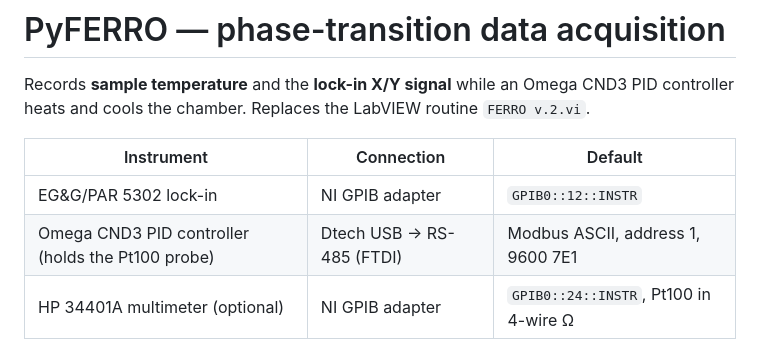
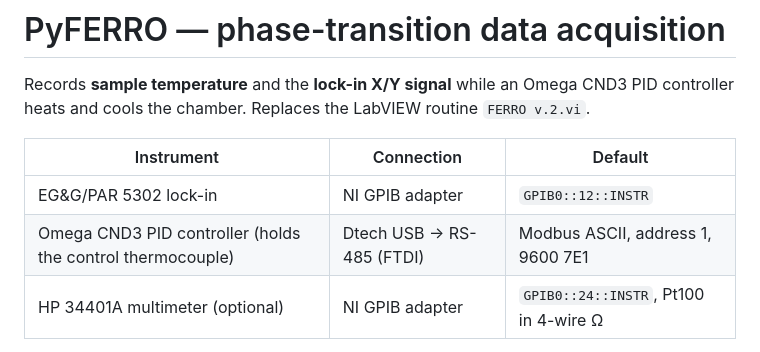
Before and after one commit to loganl/PyFERRO, a Markdown page: pyferro/README.md, the part around the change. GitHub-like rendering.

```diff
--- a/pyferro/README.md
+++ b/pyferro/README.md
@@ -6,7 +6,7 @@ controller heats and cools the chamber. Replaces the LabVIEW routine `FERRO v.2.
 | Instrument | Connection | Default |
 |---|---|---|
 | EG&G/PAR 5302 lock-in | NI GPIB adapter | `GPIB0::12::INSTR` |
-| Omega CND3 PID controller (holds the Pt100 probe) | Dtech USB → RS-485 (FTDI) | Modbus ASCII, address 1, 9600 7E1 |
+| Omega CND3 PID controller (holds the control thermocouple) | Dtech USB → RS-485 (FTDI) | Modbus ASCII, address 1, 9600 7E1 |
 | HP 34401A multimeter (optional) | NI GPIB adapter | `GPIB0::24::INSTR`, Pt100 in 4-wire Ω |
 
 Other models can be chosen on the Instruments tab, for rigs built differently: an SRS
```
Also changed, not shown: CLAUDE.md (+8 -1 lines).
